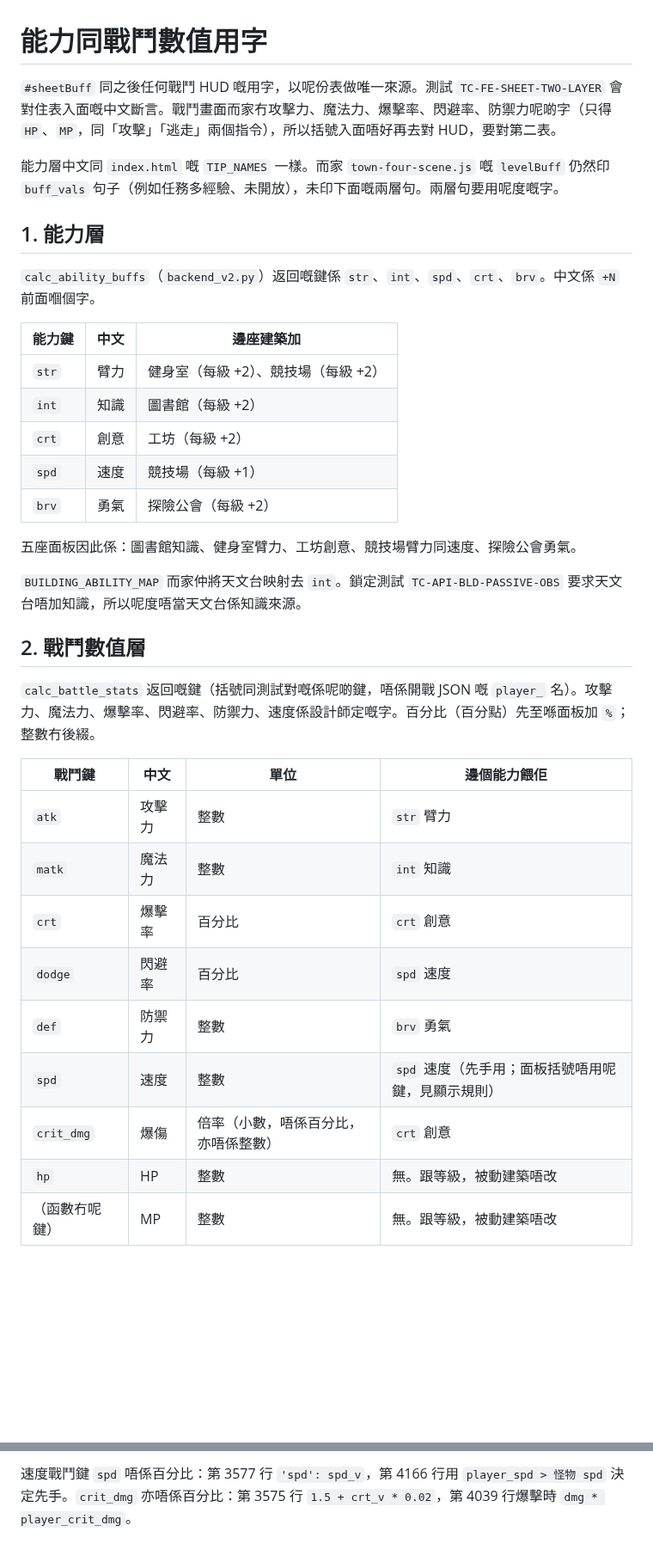
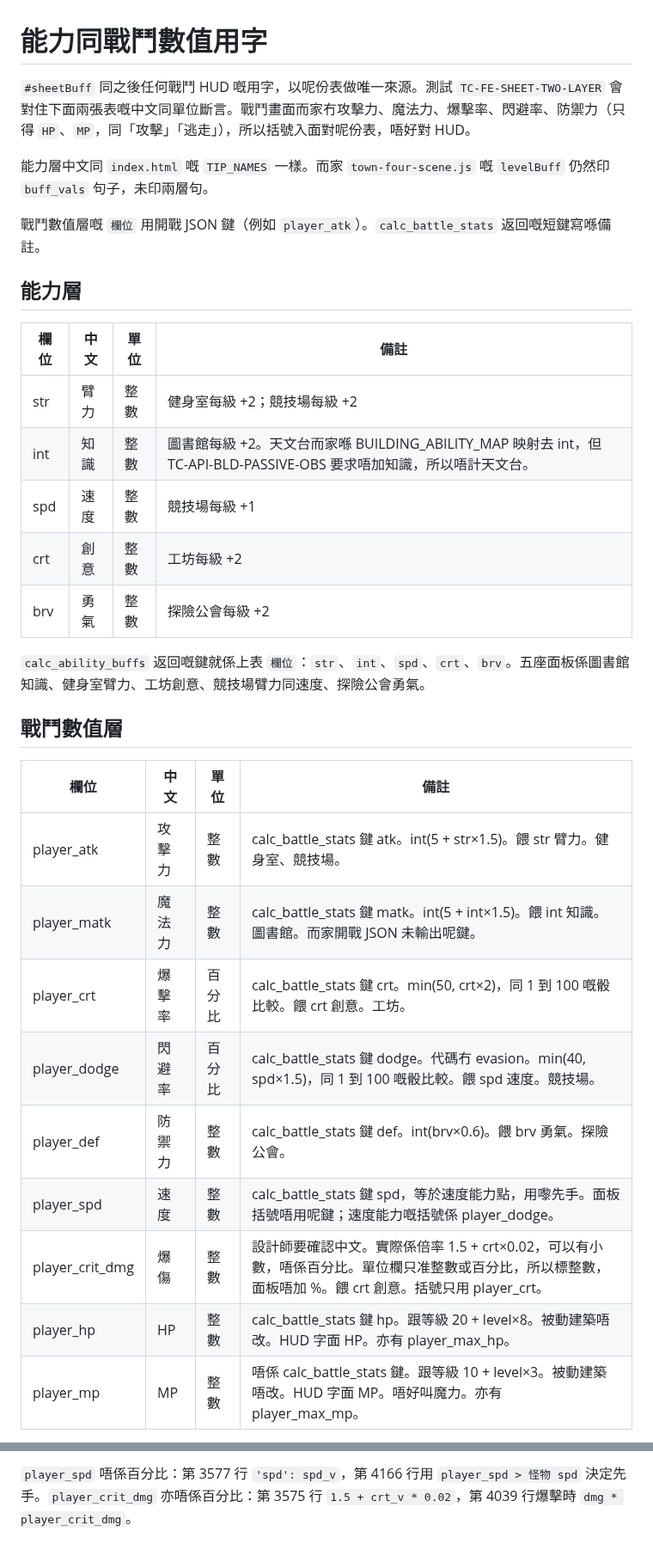
Before and after one commit to donkithk/kids-town, a Markdown page: docs/ui-mocks/STAT_GLOSSARY.md, 2 parts joined by grey strips. Shown at 86% size. Rendered like a GitHub page; blank space fills up the shorter version.

Commit message:
docs: make stat glossary tables machine-parseable
Use fixed headings and 欄位 | 中文 | 單位 | 備註 so tests can read the keys and display words.

Co-authored-by: donkithk <donkithk@users.noreply.github.com>

```diff
--- a/docs/ui-mocks/STAT_GLOSSARY.md
+++ b/docs/ui-mocks/STAT_GLOSSARY.md
@@ -1,38 +1,34 @@
 # 能力同戰鬥數值用字
 
-`#sheetBuff` 同之後任何戰鬥 HUD 嘅用字，以呢份表做唯一來源。測試 `TC-FE-SHEET-TWO-LAYER` 會對住表入面嘅中文斷言。戰鬥畫面而家冇攻擊力、魔法力、爆擊率、閃避率、防禦力呢啲字（只得 `HP`、`MP`，同「攻擊」「逃走」兩個指令），所以括號入面唔好再去對 HUD，要對第二表。
+`#sheetBuff` 同之後任何戰鬥 HUD 嘅用字，以呢份表做唯一來源。測試 `TC-FE-SHEET-TWO-LAYER` 會對住下面兩張表嘅中文同單位斷言。戰鬥畫面而家冇攻擊力、魔法力、爆擊率、閃避率、防禦力（只得 `HP`、`MP`，同「攻擊」「逃走」），所以括號入面對呢份表，唔好對 HUD。
 
-能力層中文同 `index.html` 嘅 `TIP_NAMES` 一樣。而家 `town-four-scene.js` 嘅 `levelBuff` 仍然印 `buff_vals` 句子（例如任務多經驗、未開放），未印下面嘅兩層句。兩層句要用呢度嘅字。
+能力層中文同 `index.html` 嘅 `TIP_NAMES` 一樣。而家 `town-four-scene.js` 嘅 `levelBuff` 仍然印 `buff_vals` 句子，未印兩層句。
 
-## 1. 能力層
+戰鬥數值層嘅 `欄位` 用開戰 JSON 鍵（例如 `player_atk`）。`calc_battle_stats` 返回嘅短鍵寫喺備註。
 
-`calc_ability_buffs`（`backend_v2.py`）返回嘅鍵係 `str`、`int`、`spd`、`crt`、`brv`。中文係 `+N` 前面嗰個字。
+## 能力層
 
-| 能力鍵 | 中文 | 邊座建築加 |
-| --- | --- | --- |
-| `str` | 臂力 | 健身室（每級 +2）、競技場（每級 +2） |
-| `int` | 知識 | 圖書館（每級 +2） |
-| `crt` | 創意 | 工坊（每級 +2） |
-| `spd` | 速度 | 競技場（每級 +1） |
-| `brv` | 勇氣 | 探險公會（每級 +2） |
+| 欄位 | 中文 | 單位 | 備註 |
+| --- | --- | --- | --- |
+| str | 臂力 | 整數 | 健身室每級 +2；競技場每級 +2 |
+| int | 知識 | 整數 | 圖書館每級 +2。天文台而家喺 BUILDING_ABILITY_MAP 映射去 int，但 TC-API-BLD-PASSIVE-OBS 要求唔加知識，所以唔計天文台。 |
+| spd | 速度 | 整數 | 競技場每級 +1 |
+| crt | 創意 | 整數 | 工坊每級 +2 |
+| brv | 勇氣 | 整數 | 探險公會每級 +2 |
 
-五座面板因此係：圖書館知識、健身室臂力、工坊創意、競技場臂力同速度、探險公會勇氣。
+`calc_ability_buffs` 返回嘅鍵就係上表 `欄位`：`str`、`int`、`spd`、`crt`、`brv`。五座面板係圖書館知識、健身室臂力、工坊創意、競技場臂力同速度、探險公會勇氣。
 
-`BUILDING_ABILITY_MAP` 而家仲將天文台映射去 `int`。鎖定測試 `TC-API-BLD-PASSIVE-OBS` 要求天文台唔加知識，所以呢度唔當天文台係知識來源。
+## 戰鬥數值層
 
-## 2. 戰鬥數值層
+| 欄位 | 中文 | 單位 | 備註 |
+| --- | --- | --- | --- |
+| player_atk | 攻擊力 | 整數 | calc_battle_stats 鍵 atk。int(5 + str×1.5)。餵 str 臂力。健身室、競技場。 |
+| player_matk | 魔法力 | 整數 | calc_battle_stats 鍵 matk。int(5 + int×1.5)。餵 int 知識。圖書館。而家開戰 JSON 未輸出呢鍵。 |
+| player_crt | 爆擊率 | 百分比 | calc_battle_stats 鍵 crt。min(50, crt×2)，同 1 到 100 嘅骰比較。餵 crt 創意。工坊。 |
+| player_dodge | 閃避率 | 百分比 | calc_battle_stats 鍵 dodge。代碼冇 evasion。min(40, spd×1.5)，同 1 到 100 嘅骰比較。餵 spd 速度。競技場。 |
+| player_def | 防禦力 | 整數 | calc_battle_stats 鍵 def。int(brv×0.6)。餵 brv 勇氣。探險公會。 |
+| player_spd | 速度 | 整數 | calc_battle_stats 鍵 spd，等於速度能力點，用嚟先手。面板括號唔用呢鍵；速度能力嘅括號係 player_dodge。 |
+| player_crit_dmg | 爆傷 | 整數 | 設計師要確認中文。實際係倍率 1.5 + crt×0.02，可以有小數，唔係百分比。單位欄只准整數或百分比，所以標整數，面板唔加 %。餵 crt 創意。括號只用 player_crt。 |
+| player_hp | HP | 整數 | calc_battle_stats 鍵 hp。跟等級 20 + level×8。被動建築唔改。HUD 字面 HP。亦有 player_max_hp。 |
+| player_mp | MP | 整數 | 唔係 calc_battle_stats 鍵。跟等級 10 + level×3。被動建築唔改。HUD 字面 MP。唔好叫魔力。亦有 player_max_mp。 |
 
-`calc_battle_stats` 返回嘅鍵（括號同測試對嘅係呢啲鍵，唔係開戰 JSON 嘅 `player_` 名）。攻擊力、魔法力、爆擊率、閃避率、防禦力、速度係設計師定嘅字。百分比（百分點）先至喺面板加 `%`；整數冇後綴。
-
-| 戰鬥鍵 | 中文 | 單位 | 邊個能力餵佢 |
-| --- | --- | --- | --- |
-| `atk` | 攻擊力 | 整數 | `str` 臂力 |
-| `matk` | 魔法力 | 整數 | `int` 知識 |
-| `crt` | 爆擊率 | 百分比 | `crt` 創意 |
-| `dodge` | 閃避率 | 百分比 | `spd` 速度 |
-| `def` | 防禦力 | 整數 | `brv` 勇氣 |
-| `spd` | 速度 | 整數 | `spd` 速度（先手用；面板括號唔用呢鍵，見顯示規則） |
-| `crit_dmg` | 爆傷 | 倍率（小數，唔係百分比，亦唔係整數） | `crt` 創意 |
-| `hp` | HP | 整數 | 無。跟等級，被動建築唔改 |
-| （函數冇呢鍵） | MP | 整數 | 無。跟等級，被動建築唔改 |
-
@@ -93,2 +69,2 @@ HP、MP 保持戰鬥 HUD 嘅字面 `HP`、`MP`（`index.html`：`HP ${血}/${上
 
-速度戰鬥鍵 `spd` 唔係百分比：第 3577 行 `'spd': spd_v`，第 4166 行用 `player_spd > 怪物 spd` 決定先手。`crit_dmg` 亦唔係百分比：第 3575 行 `1.5 + crt_v * 0.02`，第 4039 行爆擊時 `dmg * player_crit_dmg`。
+`player_spd` 唔係百分比：第 3577 行 `'spd': spd_v`，第 4166 行用 `player_spd > 怪物 spd` 決定先手。`player_crit_dmg` 亦唔係百分比：第 3575 行 `1.5 + crt_v * 0.02`，第 4039 行爆擊時 `dmg * player_crit_dmg`。
```
Also changed, not shown: other parts of docs/ui-mocks/STAT_GLOSSARY.md (+13 -33 lines).
